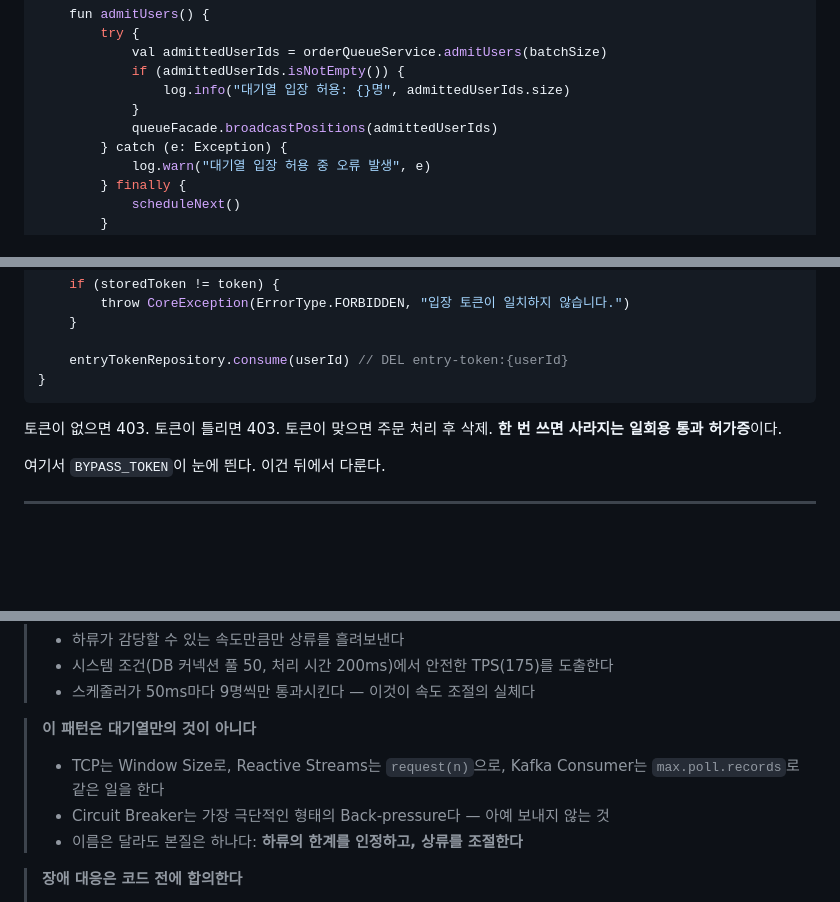
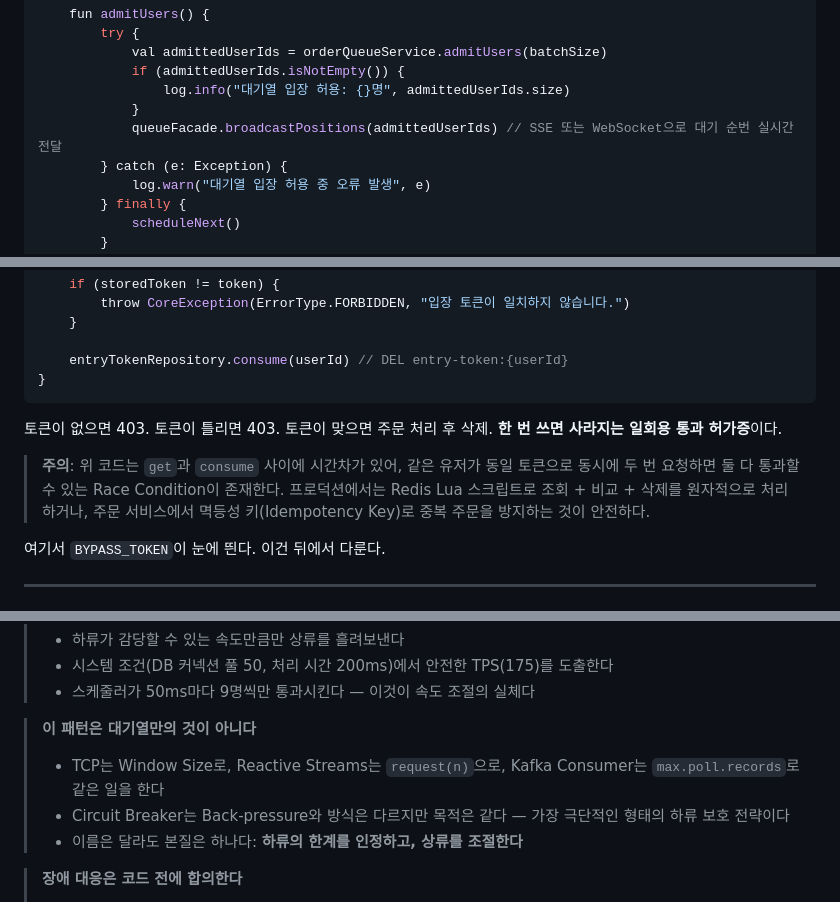
Before and after one commit to zzangoobrother/BLOG, a Markdown page: blog/[20260403]_[Back-pressure는 느려지는 기술이다]_[아키텍처]_[]_[Back-pressure의 본질과 대기열 구현]_[].md, 3 parts joined by grey strips. Drawn GitHub-style; blank space fills up the shorter version.

```diff
--- a/blog/[20260403]_[Back-pressure는 느려지는 기술이다]_[아키텍처]_[]_[Back-pressure의 본질과 대기열 구현]_[].md
+++ b/blog/[20260403]_[Back-pressure는 느려지는 기술이다]_[아키텍처]_[]_[Back-pressure의 본질과 대기열 구현]_[].md
@@ -321,7 +321,7 @@ class QueueAdmissionScheduler(
             if (admittedUserIds.isNotEmpty()) {
                 log.info("대기열 입장 허용: {}명", admittedUserIds.size)
             }
-            queueFacade.broadcastPositions(admittedUserIds)
+            queueFacade.broadcastPositions(admittedUserIds) // SSE 또는 WebSocket으로 대기 순번 실시간 전달
         } catch (e: Exception) {
             log.warn("대기열 입장 허용 중 오류 발생", e)
         } finally {
@@ -435,6 +435,8 @@ fun validateAndConsumeToken(userId: Long, token: String) {
 
 토큰이 없으면 403. 토큰이 틀리면 403. 토큰이 맞으면 주문 처리 후 삭제. **한 번 쓰면 사라지는 일회용 통과 허가증**이다.
 
+> **주의**: 위 코드는 `get`과 `consume` 사이에 시간차가 있어, 같은 유저가 동일 토큰으로 동시에 두 번 요청하면 둘 다 통과할 수 있는 Race Condition이 존재한다. 프로덕션에서는 Redis Lua 스크립트로 조회 + 비교 + 삭제를 원자적으로 처리하거나, 주문 서비스에서 멱등성 키(Idempotency Key)로 중복 주문을 방지하는 것이 안전하다.
+
 여기서 `BYPASS_TOKEN`이 눈에 띈다. 이건 뒤에서 다룬다.
 
 ---
@@ -503,7 +505,7 @@ DB 커넥션 풀은 유한하고, PG사의 TPS는 우리가 정하는 것이 아
 
 > **이 패턴은 대기열만의 것이 아니다**
 > - TCP는 Window Size로, Reactive Streams는 `request(n)`으로, Kafka Consumer는 `max.poll.records`로 같은 일을 한다
-> - Circuit Breaker는 가장 극단적인 형태의 Back-pressure다 — 아예 보내지 않는 것
+> - Circuit Breaker는 Back-pressure와 방식은 다르지만 목적은 같다 — 가장 극단적인 형태의 하류 보호 전략이다
 > - 이름은 달라도 본질은 하나다: **하류의 한계를 인정하고, 상류를 조절한다**
 
 > **장애 대응은 코드 전에 합의한다**
```
Also changed, not shown: other parts of blog/[20260403]_[Back-pressure는 느려지는 기술이다]_[아키텍처]_[]_[Back-pressure의 본질과 대기열 구현]_[].md (+5 -5 lines).
